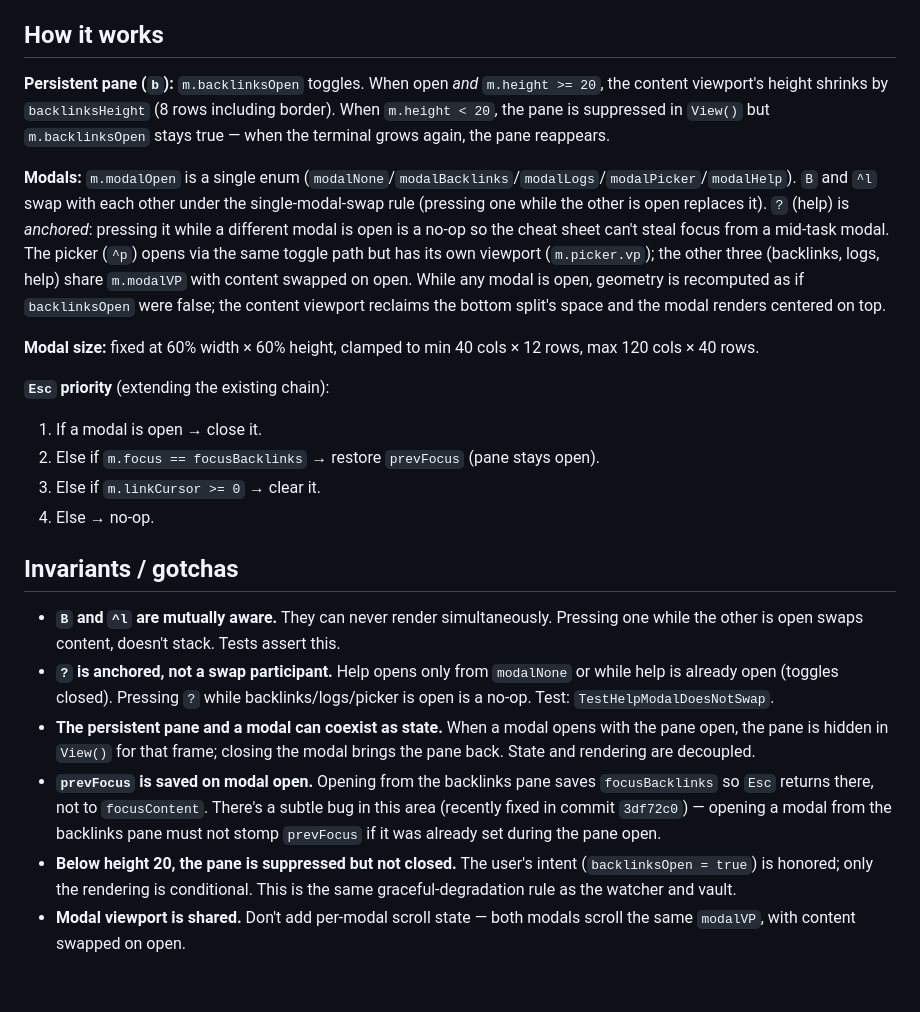
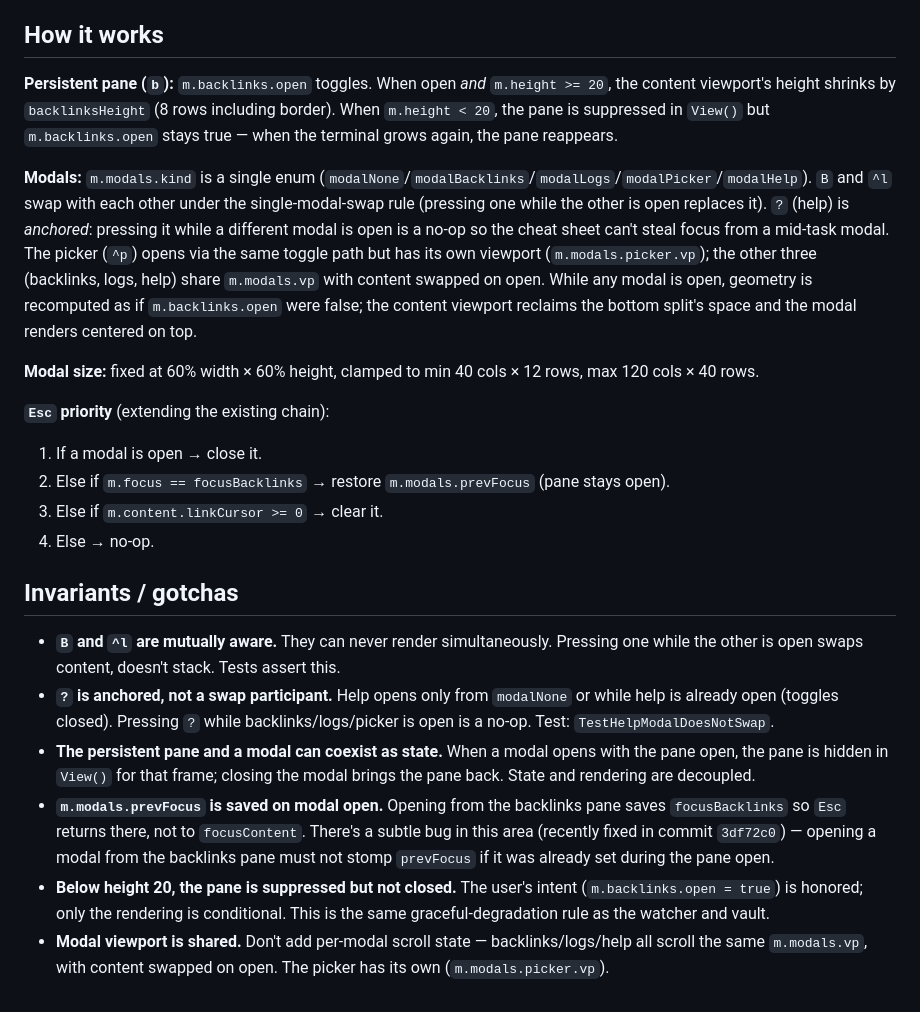
Before and after one commit to wilkes/hypogeum, a Markdown page: docs/concepts/modal-geometry.md, the part around the change. Rendered like a GitHub page.

```diff
--- a/docs/concepts/modal-geometry.md
+++ b/docs/concepts/modal-geometry.md
@@ -10,16 +10,16 @@ Several surfaces compete for screen space and input focus: the persistent backli
 
 ## How it works
 
-**Persistent pane (`b`):** `m.backlinksOpen` toggles. When open *and* `m.height >= 20`, the content viewport's height shrinks by `backlinksHeight` (8 rows including border). When `m.height < 20`, the pane is suppressed in `View()` but `m.backlinksOpen` stays true — when the terminal grows again, the pane reappears.
+**Persistent pane (`b`):** `m.backlinks.open` toggles. When open *and* `m.height >= 20`, the content viewport's height shrinks by `backlinksHeight` (8 rows including border). When `m.height < 20`, the pane is suppressed in `View()` but `m.backlinks.open` stays true — when the terminal grows again, the pane reappears.
 
-**Modals:** `m.modalOpen` is a single enum (`modalNone`/`modalBacklinks`/`modalLogs`/`modalPicker`/`modalHelp`). `B` and `^l` swap with each other under the single-modal-swap rule (pressing one while the other is open replaces it). `?` (help) is *anchored*: pressing it while a different modal is open is a no-op so the cheat sheet can't steal focus from a mid-task modal. The picker (`^p`) opens via the same toggle path but has its own viewport (`m.picker.vp`); the other three (backlinks, logs, help) share `m.modalVP` with content swapped on open. While any modal is open, geometry is recomputed as if `backlinksOpen` were false; the content viewport reclaims the bottom split's space and the modal renders centered on top.
+**Modals:** `m.modals.kind` is a single enum (`modalNone`/`modalBacklinks`/`modalLogs`/`modalPicker`/`modalHelp`). `B` and `^l` swap with each other under the single-modal-swap rule (pressing one while the other is open replaces it). `?` (help) is *anchored*: pressing it while a different modal is open is a no-op so the cheat sheet can't steal focus from a mid-task modal. The picker (`^p`) opens via the same toggle path but has its own viewport (`m.modals.picker.vp`); the other three (backlinks, logs, help) share `m.modals.vp` with content swapped on open. While any modal is open, geometry is recomputed as if `m.backlinks.open` were false; the content viewport reclaims the bottom split's space and the modal renders centered on top.
 
 **Modal size:** fixed at 60% width × 60% height, clamped to min 40 cols × 12 rows, max 120 cols × 40 rows.
 
 **`Esc` priority** (extending the existing chain):
 1. If a modal is open → close it.
-2. Else if `m.focus == focusBacklinks` → restore `prevFocus` (pane stays open).
-3. Else if `m.linkCursor >= 0` → clear it.
+2. Else if `m.focus == focusBacklinks` → restore `m.modals.prevFocus` (pane stays open).
+3. Else if `m.content.linkCursor >= 0` → clear it.
 4. Else → no-op.
 
 ## Invariants / gotchas
@@ -27,6 +27,6 @@ Several surfaces compete for screen space and input focus: the persistent backli
 - **`B` and `^l` are mutually aware.** They can never render simultaneously. Pressing one while the other is open swaps content, doesn't stack. Tests assert this.
 - **`?` is anchored, not a swap participant.** Help opens only from `modalNone` or while help is already open (toggles closed). Pressing `?` while backlinks/logs/picker is open is a no-op. Test: `TestHelpModalDoesNotSwap`.
 - **The persistent pane and a modal can coexist as state.** When a modal opens with the pane open, the pane is hidden in `View()` for that frame; closing the modal brings the pane back. State and rendering are decoupled.
-- **`prevFocus` is saved on modal open.** Opening from the backlinks pane saves `focusBacklinks` so `Esc` returns there, not to `focusContent`. There's a subtle bug in this area (recently fixed in commit `3df72c0`) — opening a modal from the backlinks pane must not stomp `prevFocus` if it was already set during the pane open.
-- **Below height 20, the pane is suppressed but not closed.** The user's intent (`backlinksOpen = true`) is honored; only the rendering is conditional. This is the same graceful-degradation rule as the watcher and vault.
-- **Modal viewport is shared.** Don't add per-modal scroll state — both modals scroll the same `modalVP`, with content swapped on open.
+- **`m.modals.prevFocus` is saved on modal open.** Opening from the backlinks pane saves `focusBacklinks` so `Esc` returns there, not to `focusContent`. There's a subtle bug in this area (recently fixed in commit `3df72c0`) — opening a modal from the backlinks pane must not stomp `prevFocus` if it was already set during the pane open.
+- **Below height 20, the pane is suppressed but not closed.** The user's intent (`m.backlinks.open = true`) is honored; only the rendering is conditional. This is the same graceful-degradation rule as the watcher and vault.
+- **Modal viewport is shared.** Don't add per-modal scroll state — backlinks/logs/help all scroll the same `m.modals.vp`, with content swapped on open. The picker has its own (`m.modals.picker.vp`).
```
Also changed, not shown: docs/concepts/link-cursor.md (+6 -6 lines), docs/concepts/return-cursor.md (+11 -11 lines).
